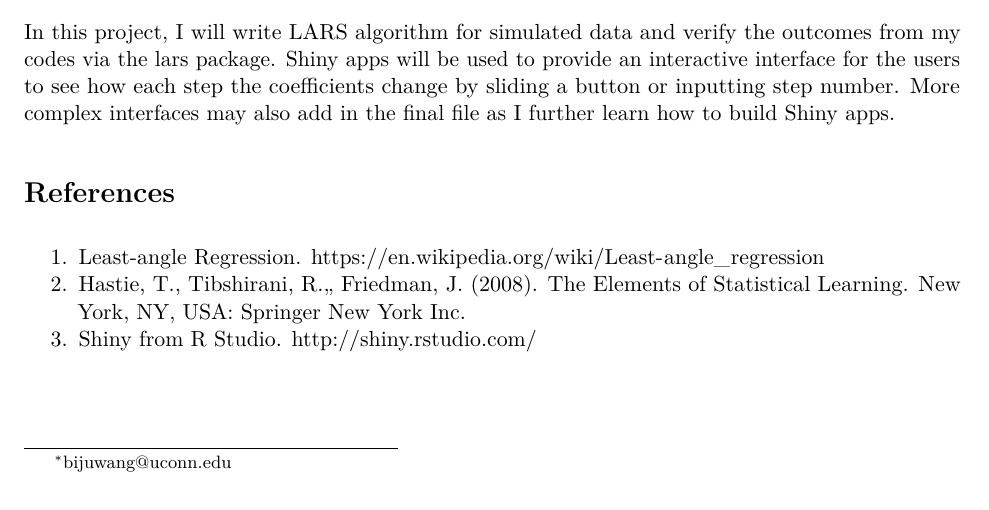
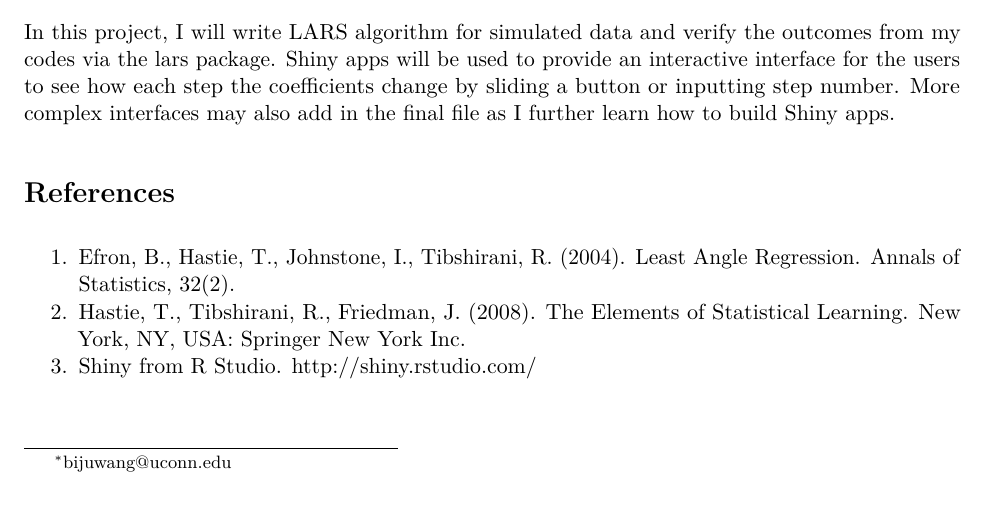
Before and after one commit to stat5361-2018f/final-project-bijuwang, an R Markdown document (Project.Rmd): part of the page, cut so that both start at the same text. The pictures show the output file Project.pdf that the author committed with the source.

Commit message:
modify ref.

```diff
--- a/Project.Rmd
+++ b/Project.Rmd
@@ -25,6 +25,6 @@ In this project, I will write LARS algorithm for simulated data and verify the o
 
 
 # References {-}
-1. Least-angle Regression. https://en.wikipedia.org/wiki/Least-angle_regression
-2. Hastie, T., Tibshirani, R.,, Friedman, J. (2008). The Elements of Statistical Learning. New York, NY, USA: Springer New York Inc.
+1.  Efron, B., Hastie, T., Johnstone, I., Tibshirani, R. (2004). Least Angle Regression. Annals of Statistics, 32(2).
+2. Hastie, T., Tibshirani, R., Friedman, J. (2008). The Elements of Statistical Learning. New York, NY, USA: Springer New York Inc.
 3. Shiny from R Studio. http://shiny.rstudio.com/
```
Also changed, not shown: Project.pdf.
